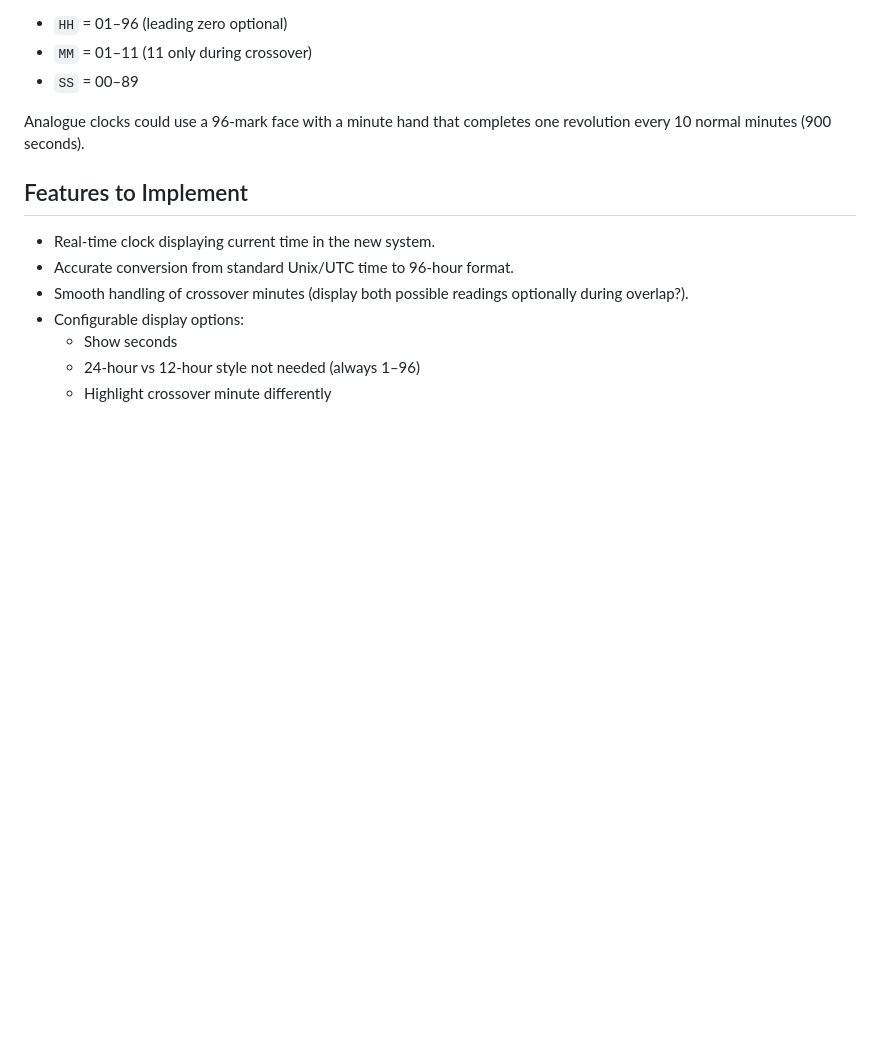
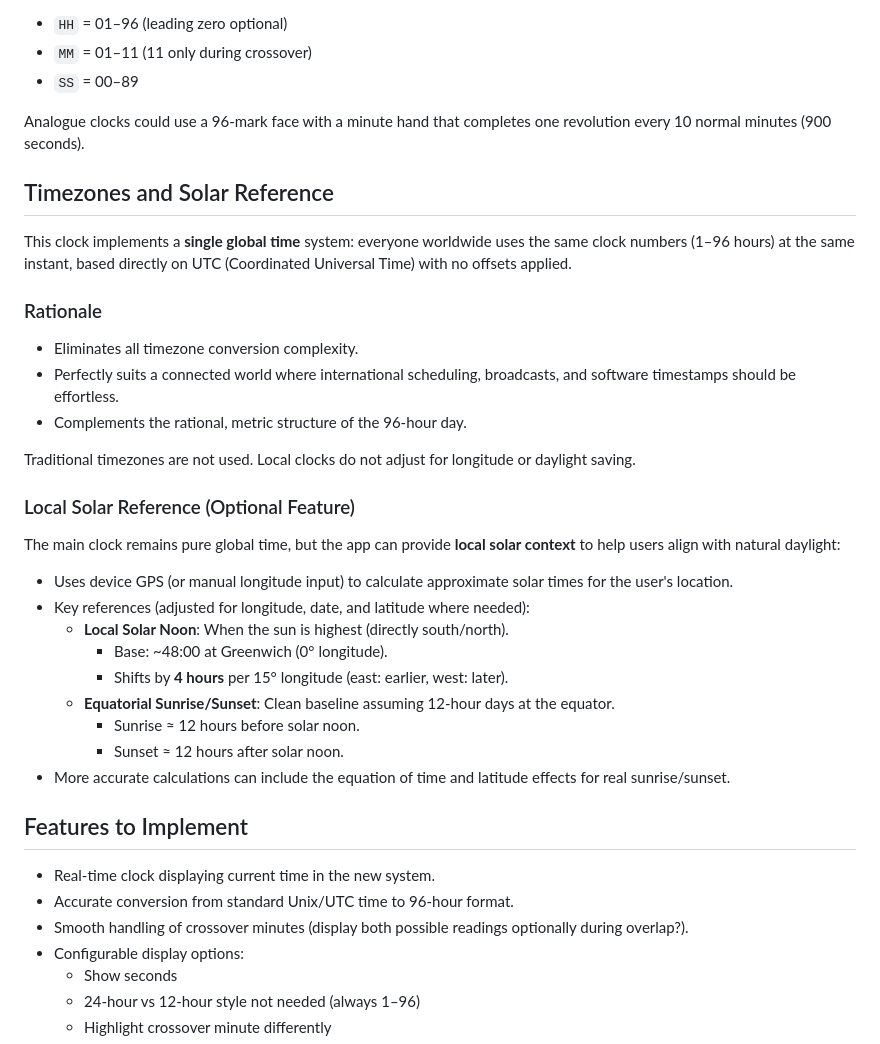
Before and after one commit to Vortitron/Decimal-Day-Clock, a Markdown page: README.md, the part around the change. Rendered like a GitHub page; blank space fills up the shorter version.

```diff
--- a/README.md
+++ b/README.md
@@ -53,6 +53,31 @@ Recommended digital format: `HH:MM:SS` where:
 
 Analogue clocks could use a 96-mark face with a minute hand that completes one revolution every 10 normal minutes (900 seconds).
 
+## Timezones and Solar Reference
+
+This clock implements a **single global time** system: everyone worldwide uses the same clock numbers (1–96 hours) at the same instant, based directly on UTC (Coordinated Universal Time) with no offsets applied.
+
+### Rationale
+- Eliminates all timezone conversion complexity.
+- Perfectly suits a connected world where international scheduling, broadcasts, and software timestamps should be effortless.
+- Complements the rational, metric structure of the 96-hour day.
+
+Traditional timezones are not used. Local clocks do not adjust for longitude or daylight saving.
+
+### Local Solar Reference (Optional Feature)
+The main clock remains pure global time, but the app can provide **local solar context** to help users align with natural daylight:
+
+- Uses device GPS (or manual longitude input) to calculate approximate solar times for the user's location.
+- Key references (adjusted for longitude, date, and latitude where needed):
+  - **Local Solar Noon**: When the sun is highest (directly south/north).
+    - Base: ~48:00 at Greenwich (0° longitude).
+    - Shifts by **4 hours** per 15° longitude (east: earlier, west: later).
+  - **Equatorial Sunrise/Sunset**: Clean baseline assuming 12-hour days at the equator.
+    - Sunrise ≈ 12 hours before solar noon.
+    - Sunset ≈ 12 hours after solar noon.
+- More accurate calculations can include the equation of time and latitude effects for real sunrise/sunset.
+
+
 ## Features to Implement
 
 - Real-time clock displaying current time in the new system.
```
